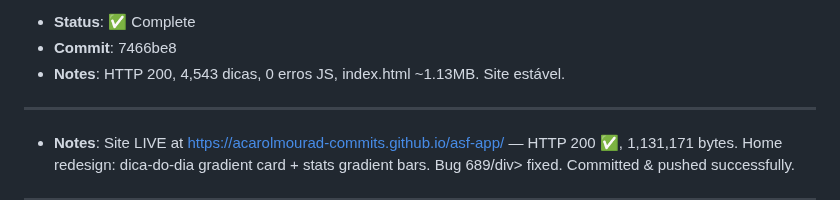
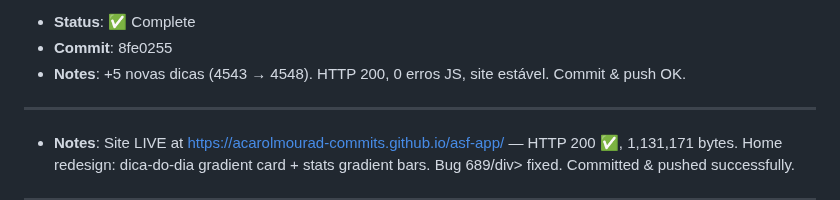
Before and after one commit to acarolmourad-commits/asf-app, a Markdown page: HEARTBEAT.md, the part around one of its changes. Drawn GitHub-style.

Commit message:
docs: heartbeat atualizado checkpoint 20:16 UTC — +5 dicas 4543→4548

```diff
--- a/HEARTBEAT.md
+++ b/HEARTBEAT.md
@@ -7,6 +7,6 @@
 - **Status**: ✅ Complete
-- **Commit**: 7466be8
-- **Notes**: HTTP 200, 4,543 dicas, 0 erros JS, index.html ~1.13MB. Site estável.
+- **Commit**: 8fe0255
+- **Notes**: +5 novas dicas (4543 → 4548). HTTP 200, 0 erros JS, site estável. Commit & push OK.
 
 ---
 - **Notes**: Site LIVE at https://acarolmourad-commits.github.io/asf-app/ — HTTP 200 ✅, 1,131,171 bytes. Home redesign: dica-do-dia gradient card + stats gradient bars. Bug 689/div> fixed. Committed & pushed successfully.
```
Also changed, not shown: other parts of HEARTBEAT.md (+1 -1 lines).
